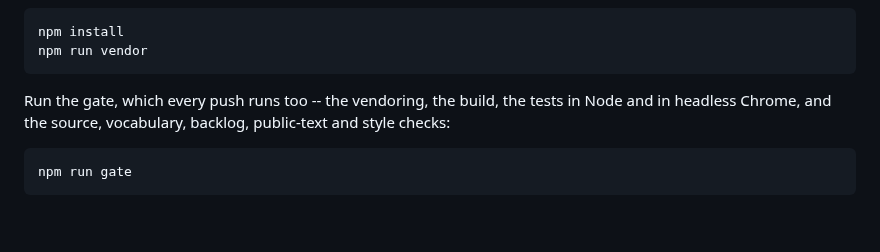
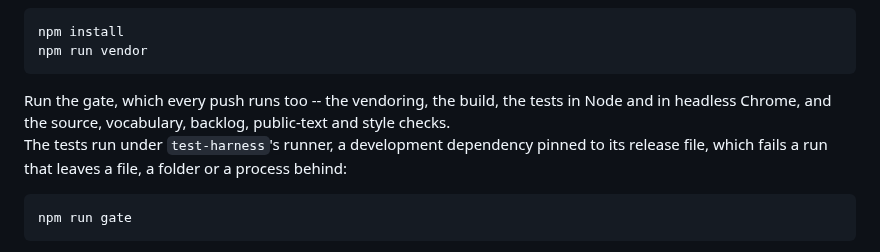
Before and after one commit to apnex/input-tester, a Markdown page: README.md, the part around the change. Drawn GitHub-style; blank space fills up the shorter version.

````diff
--- a/README.md
+++ b/README.md
@@ -43,7 +43,8 @@ npm install
 npm run vendor
 ```
 
-Run the gate, which every push runs too -- the vendoring, the build, the tests in Node and in headless Chrome, and the source, vocabulary, backlog, public-text and style checks:
+Run the gate, which every push runs too -- the vendoring, the build, the tests in Node and in headless Chrome, and the source, vocabulary, backlog, public-text and style checks.\
+The tests run under `test-harness`'s runner, a development dependency pinned to its release file, which fails a run that leaves a file, a folder or a process behind:
 ```bash
 npm run gate
 ```
````
Also changed, not shown: docs/BACKLOG.md (+2 -1 lines), docs/DECISIONS.md (+20 -0 lines).
